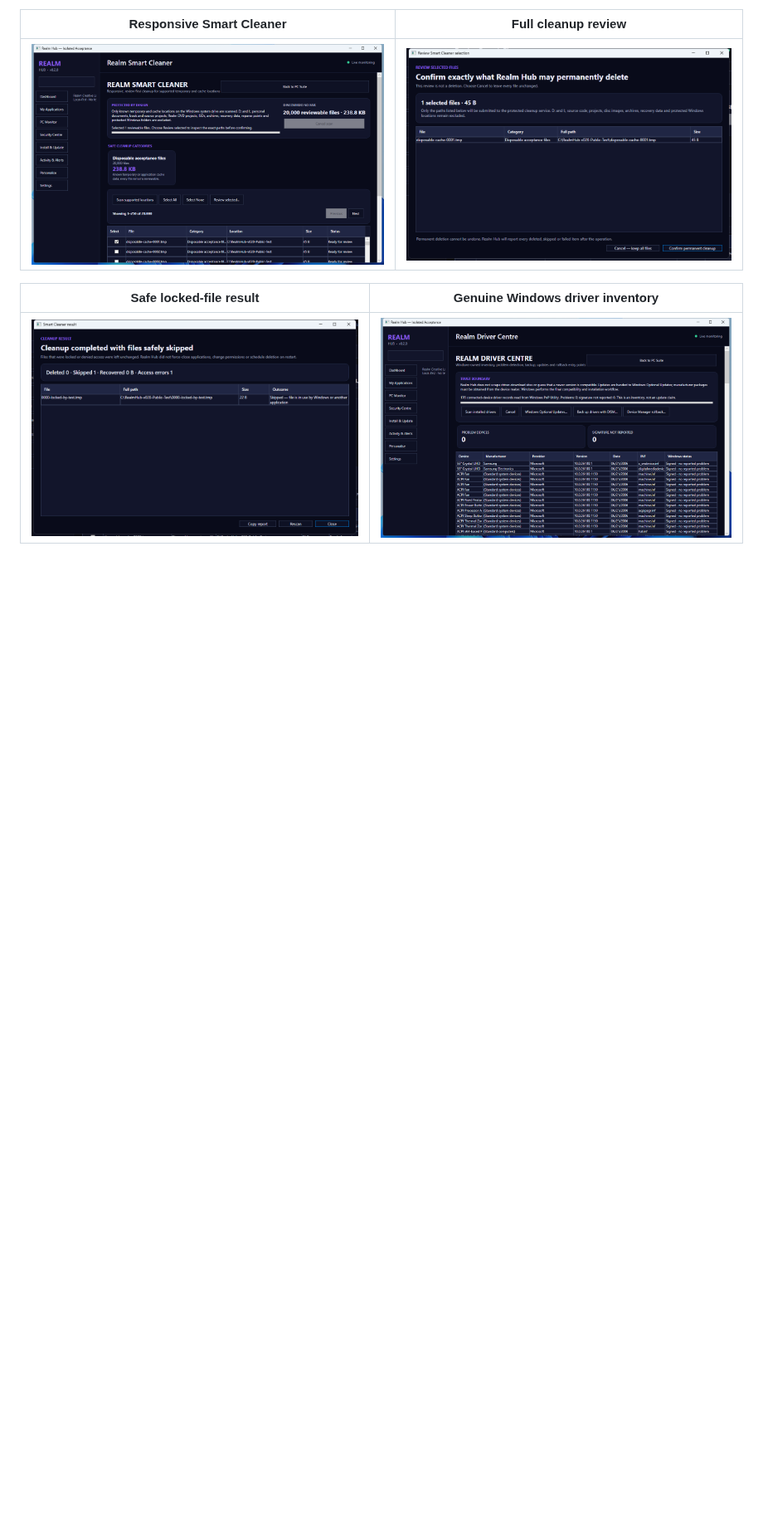
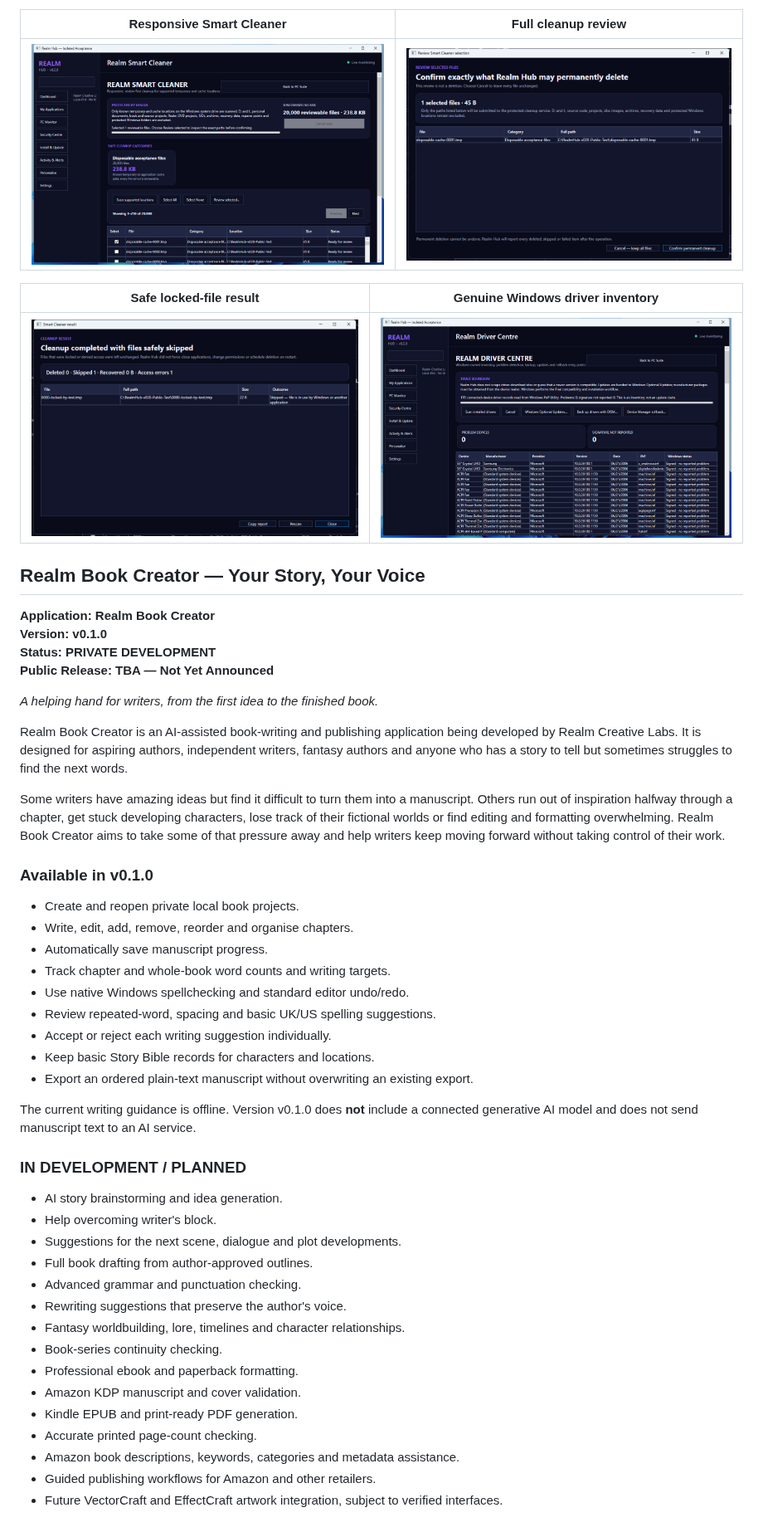
Before and after one commit to sparkle99252/Realm-Creative-Labs, a Markdown page: README.md, the part around one of its changes. Shown at 83% size. Drawn GitHub-style; blank space fills up the shorter version.

Commit message:
docs: add Realm Book Creator showcase

```diff
--- a/README.md
+++ b/README.md
@@ -118,3 +118,48 @@ These are real Windows captures from the isolated v0.2.0 acceptance build. Smart
 | --- | --- |
 | ![Realm Hub v0.2.0 safely skipping a locked disposable test file](assets/realm-hub/realm-hub-v020-locked-result.png) | ![Realm Hub v0.2.0 Driver Centre with readable themed Windows inventory](assets/realm-hub/realm-hub-v020-driver-centre.png) |
 
+## Realm Book Creator — Your Story, Your Voice
+
+**Application: Realm Book Creator**<br>
+**Version: v0.1.0**<br>
+**Status: PRIVATE DEVELOPMENT**<br>
+**Public Release: TBA — Not Yet Announced**
+
+*A helping hand for writers, from the first idea to the finished book.*
+
+Realm Book Creator is an AI-assisted book-writing and publishing application being developed by Realm Creative Labs. It is designed for aspiring authors, independent writers, fantasy authors and anyone who has a story to tell but sometimes struggles to find the next words.
+
+Some writers have amazing ideas but find it difficult to turn them into a manuscript. Others run out of inspiration halfway through a chapter, get stuck developing characters, lose track of their fictional worlds or find editing and formatting overwhelming. Realm Book Creator aims to take some of that pressure away and help writers keep moving forward without taking control of their work.
+
+### Available in v0.1.0
+
+- Create and reopen private local book projects.
+- Write, edit, add, remove, reorder and organise chapters.
+- Automatically save manuscript progress.
+- Track chapter and whole-book word counts and writing targets.
+- Use native Windows spellchecking and standard editor undo/redo.
+- Review repeated-word, spacing and basic UK/US spelling suggestions.
+- Accept or reject each writing suggestion individually.
+- Keep basic Story Bible records for characters and locations.
+- Export an ordered plain-text manuscript without overwriting an existing export.
+
+The current writing guidance is offline. Version v0.1.0 does **not** include a connected generative AI model and does not send manuscript text to an AI service.
+
+### IN DEVELOPMENT / PLANNED
+
+- AI story brainstorming and idea generation.
+- Help overcoming writer's block.
+- Suggestions for the next scene, dialogue and plot developments.
+- Full book drafting from author-approved outlines.
+- Advanced grammar and punctuation checking.
+- Rewriting suggestions that preserve the author's voice.
+- Fantasy worldbuilding, lore, timelines and character relationships.
+- Book-series continuity checking.
+- Professional ebook and paperback formatting.
+- Amazon KDP manuscript and cover validation.
+- Kindle EPUB and print-ready PDF generation.
+- Accurate printed page-count checking.
+- Amazon book descriptions, keywords, categories and metadata assistance.
+- Guided publishing workflows for Amazon and other retailers.
+- Future VectorCraft and EffectCraft artwork integration, subject to verified interfaces.
+
```
Also changed, not shown: other parts of README.md (+12 -0 lines), assets/realm-book-creator/01-writing-studio.png (added).
